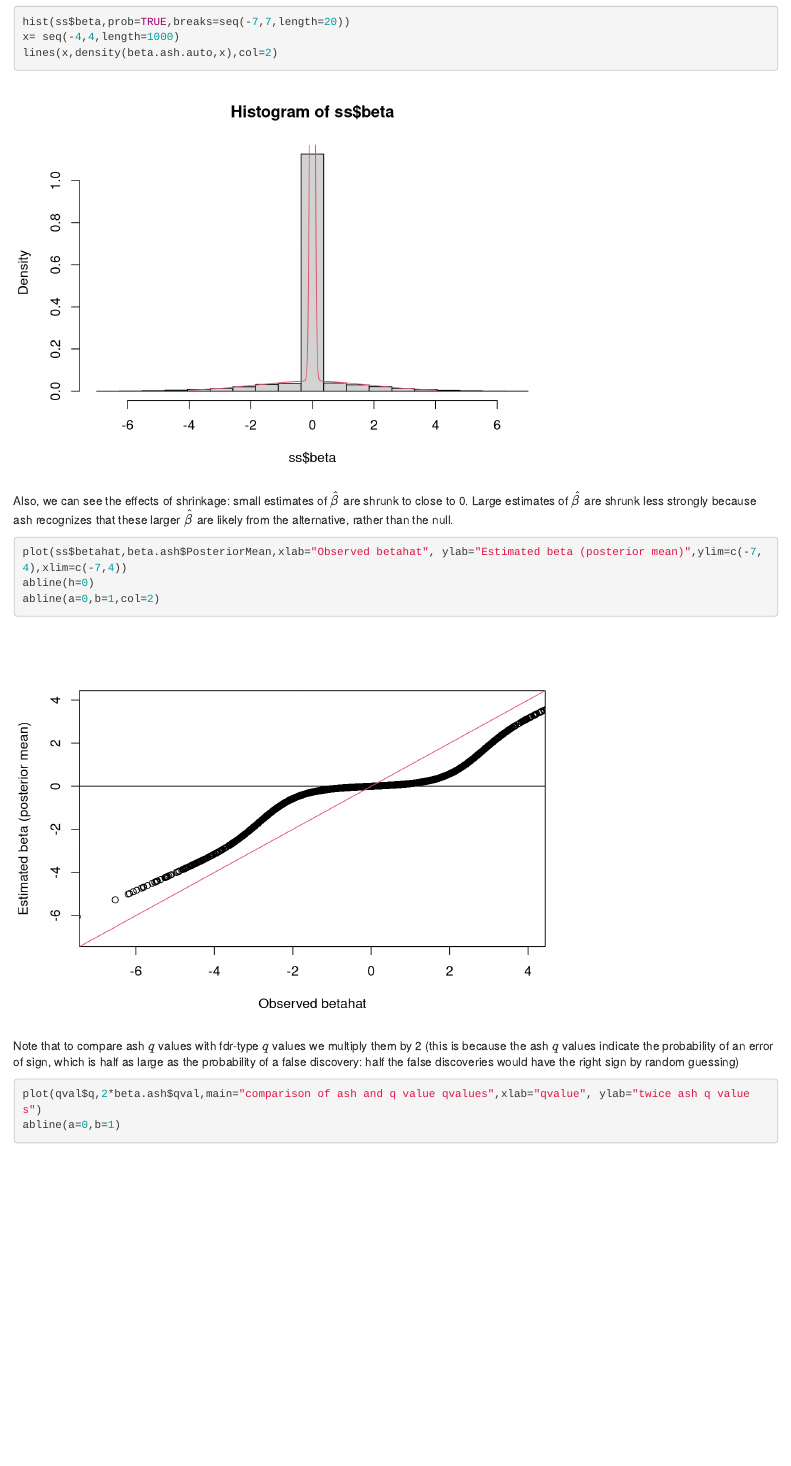
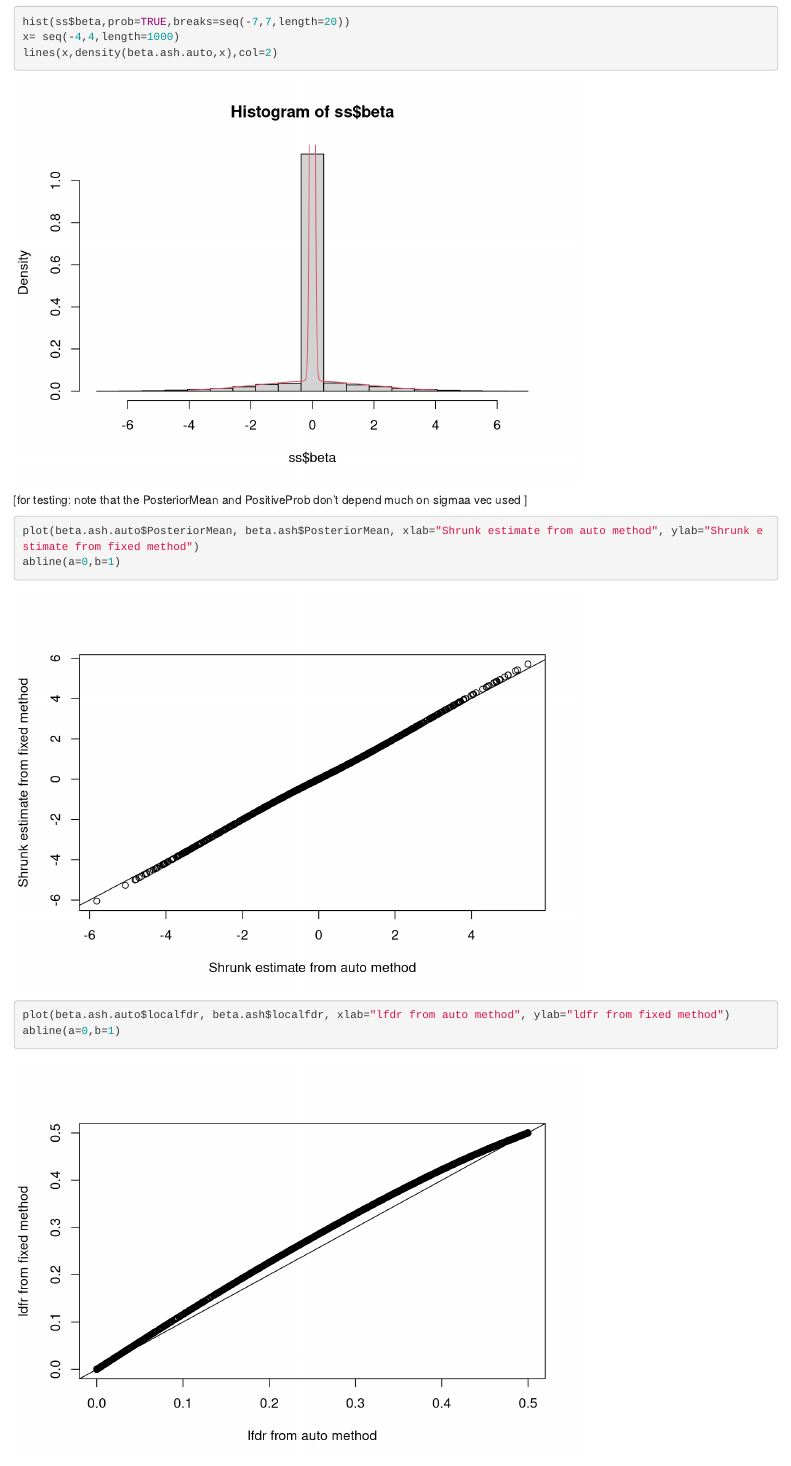
Before and after one commit to stephens999/ash-orig, an R Markdown document (Rcode/intro.rmd): the page in a window 1100 px wide, from 4180 px down. Rendered offline with R 4.5, knitr and Pandoc, with nearby package versions.

Commit message:
added comparison of localfdr from auto and non-auto methods

````diff
--- a/Rcode/intro.rmd
+++ b/Rcode/intro.rmd
@@ -177,6 +177,14 @@ x= seq(-4,4,length=1000)
 lines(x,density(beta.ash.auto,x),col=2)
 ```
 
+[for testing: note that the PosteriorMean and PositiveProb don't depend much on sigmaa vec used ]
+```{r}
+plot(beta.ash.auto$PosteriorMean, beta.ash$PosteriorMean, xlab="Shrunk estimate from auto method", ylab="Shrunk estimate from fixed method")
+abline(a=0,b=1)
+plot(beta.ash.auto$localfdr, beta.ash$localfdr, xlab="lfdr from auto method", ylab="ldfr from fixed method")
+abline(a=0,b=1)
+```
+
 
 Also, we can see the effects of shrinkage: small estimates of $\hat\beta$ are
 shrunk to close to 0. Large estimates of $\hat\beta$ are shrunk less strongly because ash recognizes that these larger $\hat\beta$ are likely
````
